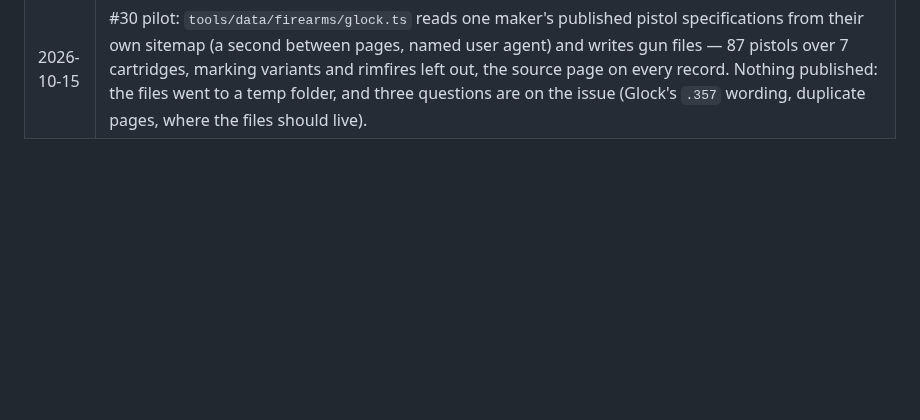
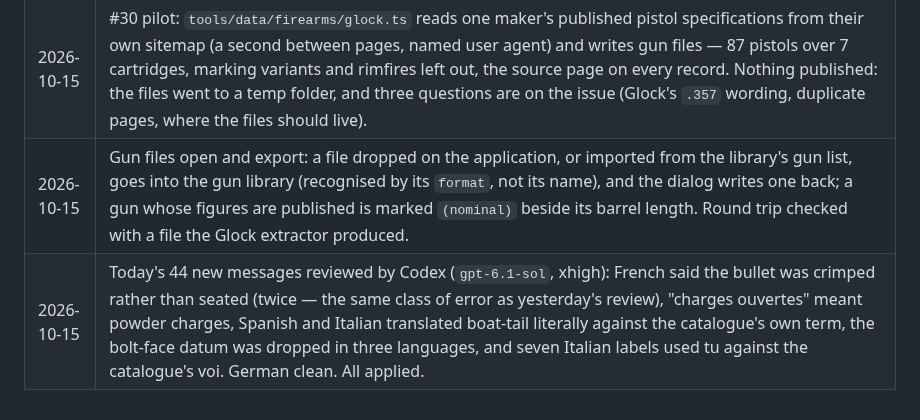
Before and after one commit to AnnoyingTechnology/gordons-legacy, a Markdown page: docs/PROGRESS.md, the part around the change. GitHub-like rendering; blank space fills up the shorter version.

Commit message:
Record the gun files and the translation review

```diff
--- a/docs/PROGRESS.md
+++ b/docs/PROGRESS.md
@@ -253,3 +253,5 @@ Reverse-engineering workspace (local, never committed; procedure in `docs/model/
 | 2026-10-15 | #22: harness added (`tools/validation/pressure.ts`) comparing both engines with published rows from a CSV (cartridge, powder, bullet, COAL, charge, barrel, velocity, pressure in psi or CUP), built from the community corpus, skipping what we lack instead of guessing. Sources checked: Vihtavuori's online tool publishes no pressure at all, Alliant is shotshell only, Hodgdon's and Reload Swiss's are behind JS applications on commercial sites. Noted on the issue that the GRTrace sample in the GRT install carries measured peaks (`pmax_bar`, 3,540–3,683 bar on a .30-06), which our importer already reads: the maintainer's own PressureTrace recordings would be the best validation data available. |
 | 2026-10-15 | Parity sweep of GRT's input and output fields against its manual: added the three values it computes beside the inputs (combustion chamber, projectile path, guided seating depth for boat-tails) and made the bore-resistance adjustment (`gfriction`) visible, which travelled with imported loads unseen. Its black-powder calculator stays out: its equations are Don Miller's with GRT's own unpublished adjustments, and guessing them would be inventing a velocity model. |
 | 2026-10-15 | #30 pilot: `tools/data/firearms/glock.ts` reads one maker's published pistol specifications from their own sitemap (a second between pages, named user agent) and writes gun files — 87 pistols over 7 cartridges, marking variants and rimfires left out, the source page on every record. Nothing published: the files went to a temp folder, and three questions are on the issue (Glock's `.357` wording, duplicate pages, where the files should live). |
+| 2026-10-15 | Gun files open and export: a file dropped on the application, or imported from the library's gun list, goes into the gun library (recognised by its `format`, not its name), and the dialog writes one back; a gun whose figures are published is marked `(nominal)` beside its barrel length. Round trip checked with a file the Glock extractor produced. |
+| 2026-10-15 | Today's 44 new messages reviewed by Codex (`gpt-6.1-sol`, xhigh): French said the bullet was crimped rather than seated (twice — the same class of error as yesterday's review), "charges ouvertes" meant powder charges, Spanish and Italian translated boat-tail literally against the catalogue's own term, the bolt-face datum was dropped in three languages, and seven Italian labels used tu against the catalogue's voi. German clean. All applied. |
```
